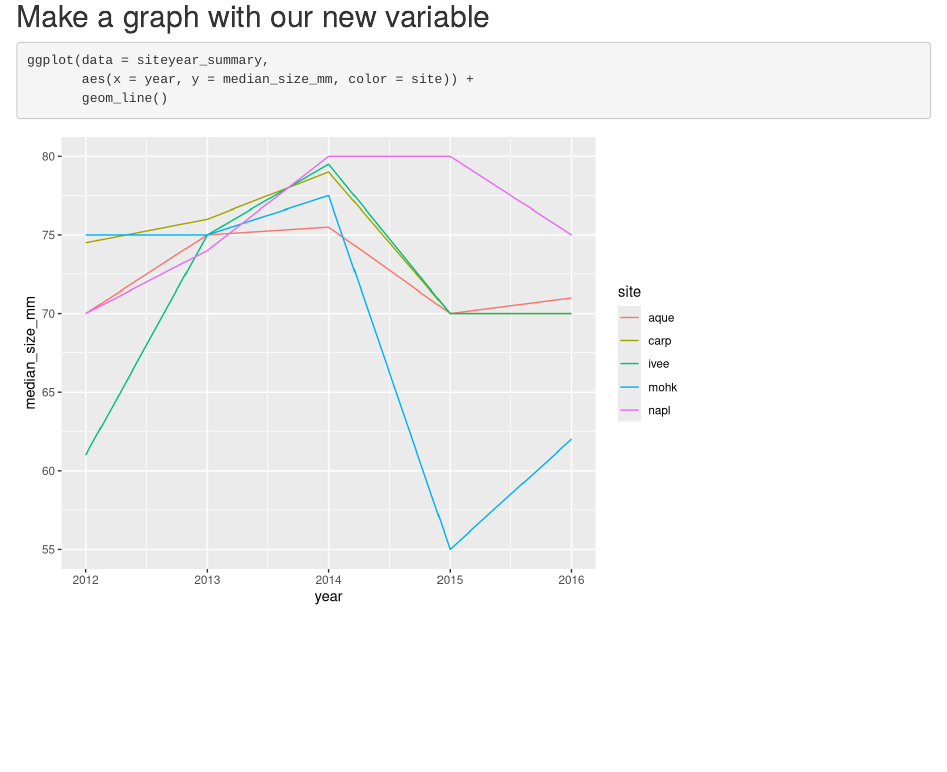
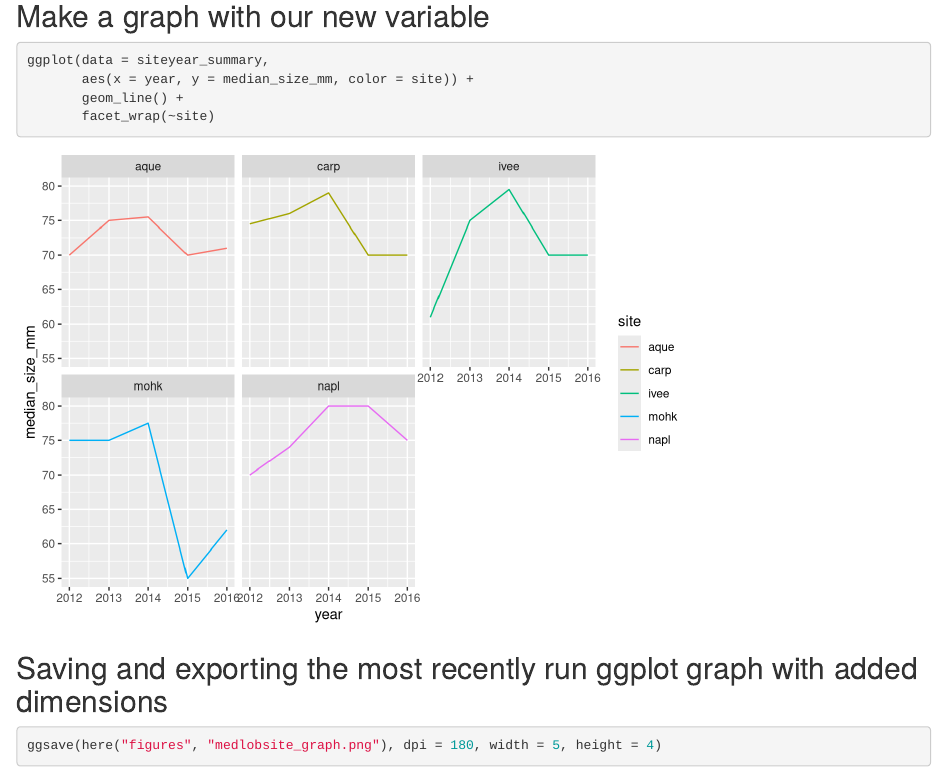
Before and after one commit to AnnetteSTEMGaps/r-workshop, an R Markdown document (pivot_lobsters.Rmd): the page in a window 1100 px wide, from 2930 px down. Rendered offline with R 4.5, knitr and Pandoc, with nearby package versions.

Commit message:
Made graph faceted

````diff
--- a/pivot_lobsters.Rmd
+++ b/pivot_lobsters.Rmd
@@ -69,5 +69,11 @@ siteyear_summary <- lobsters %>%
 ```{r graph}
 ggplot(data = siteyear_summary,
        aes(x = year, y = median_size_mm, color = site)) +
-       geom_line()
+       geom_line() +
+       facet_wrap(~site)
 ```
+
+## Saving and exporting the most recently run ggplot graph with added dimensions
+```{r savinglastplot}
+ggsave(here("figures", "medlobsite_graph.png"), dpi = 180, width = 5, height = 4)
+```
````
Also changed, not shown: figures/medlobsite_graph.png, pivot_lobsters.html.
